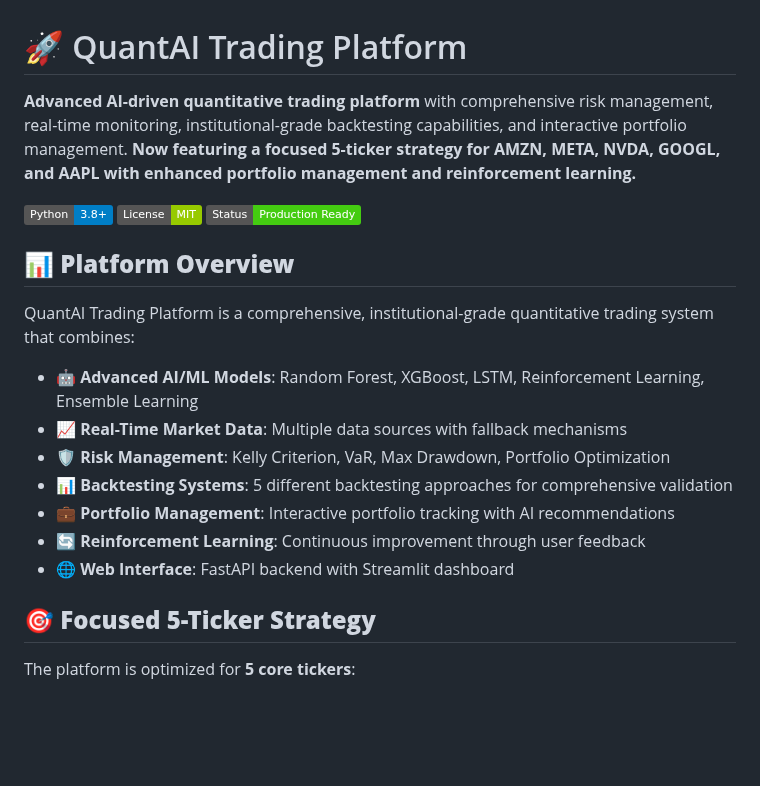
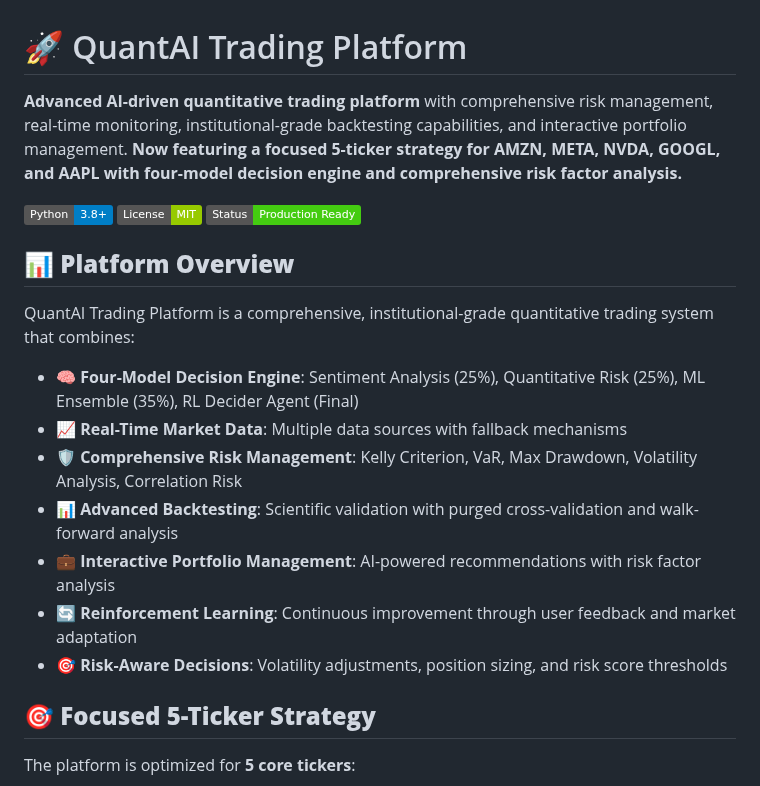
Before and after one commit to Codingbysid/BullsAITrading, a Markdown page: docs/README.md, the part around one of its changes. Drawn GitHub-style; badges without logos; blank space fills up the shorter version.

```diff
--- a/docs/README.md
+++ b/docs/README.md
@@ -1,6 +1,6 @@
 # 🚀 QuantAI Trading Platform
 
-**Advanced AI-driven quantitative trading platform** with comprehensive risk management, real-time monitoring, institutional-grade backtesting capabilities, and interactive portfolio management. **Now featuring a focused 5-ticker strategy for AMZN, META, NVDA, GOOGL, and AAPL with enhanced portfolio management and reinforcement learning.**
+**Advanced AI-driven quantitative trading platform** with comprehensive risk management, real-time monitoring, institutional-grade backtesting capabilities, and interactive portfolio management. **Now featuring a focused 5-ticker strategy for AMZN, META, NVDA, GOOGL, and AAPL with four-model decision engine and comprehensive risk factor analysis.**
 
 [![Python](https://img.shields.io/badge/Python-3.8+-blue.svg)](https://python.org)
 [![License](https://img.shields.io/badge/License-MIT-green.svg)](LICENSE)
@@ -10,13 +10,13 @@
 
 QuantAI Trading Platform is a comprehensive, institutional-grade quantitative trading system that combines:
 
-- **🤖 Advanced AI/ML Models**: Random Forest, XGBoost, LSTM, Reinforcement Learning, Ensemble Learning
+- **🧠 Four-Model Decision Engine**: Sentiment Analysis (25%), Quantitative Risk (25%), ML Ensemble (35%), RL Decider Agent (Final)
 - **📈 Real-Time Market Data**: Multiple data sources with fallback mechanisms
-- **🛡️ Risk Management**: Kelly Criterion, VaR, Max Drawdown, Portfolio Optimization
-- **📊 Backtesting Systems**: 5 different backtesting approaches for comprehensive validation
-- **💼 Portfolio Management**: Interactive portfolio tracking with AI recommendations
-- **🔄 Reinforcement Learning**: Continuous improvement through user feedback
-- **🌐 Web Interface**: FastAPI backend with Streamlit dashboard
+- **🛡️ Comprehensive Risk Management**: Kelly Criterion, VaR, Max Drawdown, Volatility Analysis, Correlation Risk
+- **📊 Advanced Backtesting**: Scientific validation with purged cross-validation and walk-forward analysis
+- **💼 Interactive Portfolio Management**: AI-powered recommendations with risk factor analysis
+- **🔄 Reinforcement Learning**: Continuous improvement through user feedback and market adaptation
+- **🎯 Risk-Aware Decisions**: Volatility adjustments, position sizing, and risk score thresholds
 
 ## 🎯 **Focused 5-Ticker Strategy**
 
```
Also changed, not shown: other parts of docs/README.md (+36 -24 lines), docs/ABOUT.md (+28 -20 lines), docs/RISK_FACTORS.md (added, +304 -0 lines).
